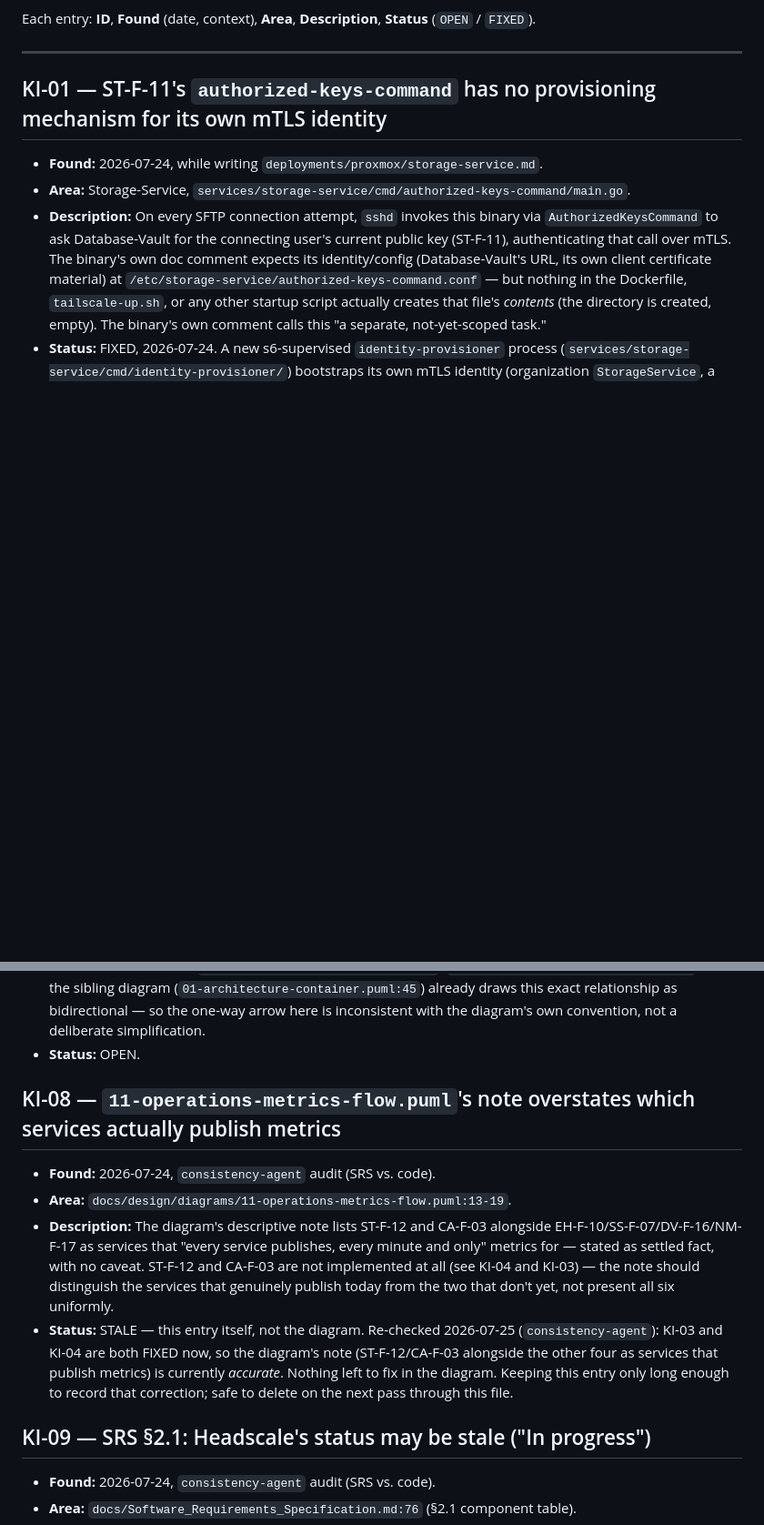
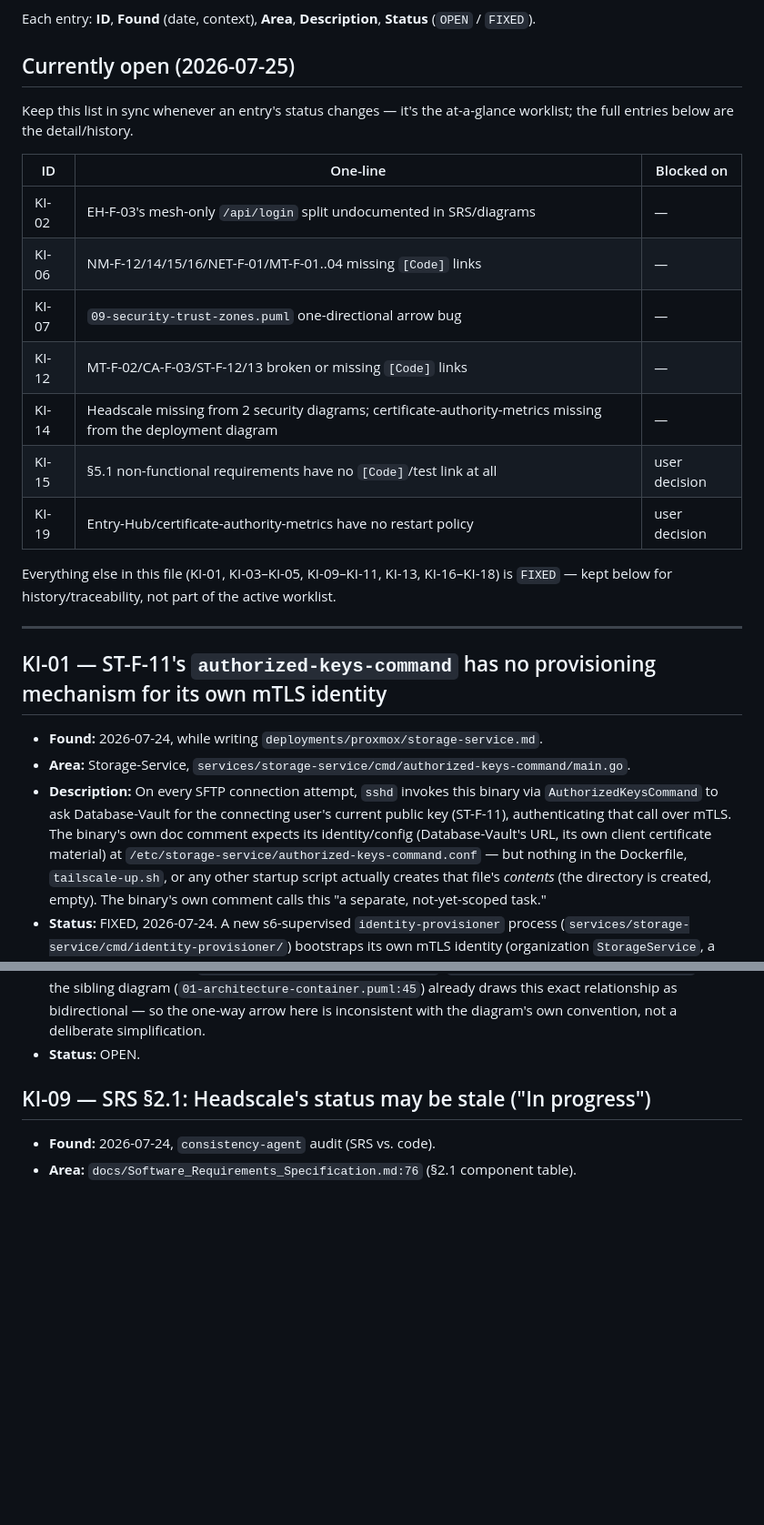
Before and after one commit to Verryx-02/RAM-USB, a Markdown page: docs/Known_Issues.md, 2 parts joined by grey strips. Shown at 91% size. GitHub-like rendering; blank space fills up the shorter version.

Commit message:
docs(project): trim Known_Issues.md to an at-a-glance open-items table, removing the resolved KI-08 entry

```diff
--- a/docs/Known_Issues.md
+++ b/docs/Known_Issues.md
@@ -18,6 +18,25 @@ entirely if keeping a closed entry adds no value.
 
 Each entry: **ID**, **Found** (date, context), **Area**, **Description**,
 **Status** (`OPEN` / `FIXED`).
+
+## Currently open (2026-07-25)
+
+Keep this list in sync whenever an entry's status changes — it's the
+at-a-glance worklist; the full entries below are the detail/history.
+
+| ID | One-line | Blocked on |
+|---|---|---|
+| KI-02 | EH-F-03's mesh-only `/api/login` split undocumented in SRS/diagrams | — |
+| KI-06 | NM-F-12/14/15/16/NET-F-01/MT-F-01..04 missing `[Code]` links | — |
+| KI-07 | `09-security-trust-zones.puml` one-directional arrow bug | — |
+| KI-12 | MT-F-02/CA-F-03/ST-F-12/13 broken or missing `[Code]` links | — |
+| KI-14 | Headscale missing from 2 security diagrams; certificate-authority-metrics missing from the deployment diagram | — |
+| KI-15 | §5.1 non-functional requirements have no `[Code]`/test link at all | user decision |
+| KI-19 | Entry-Hub/certificate-authority-metrics have no restart policy | user decision |
+
+Everything else in this file (KI-01, KI-03–KI-05, KI-09–KI-11, KI-13,
+KI-16–KI-18) is `FIXED` — kept below for history/traceability, not part
+of the active worklist.
 
 ---
 
@@ -191,24 +210,6 @@ Each entry: **ID**, **Found** (date, context), **Area**, **Description**,
   inconsistent with the diagram's own convention, not a deliberate
   simplification.
 - **Status:** OPEN.
-
-## KI-08 — `11-operations-metrics-flow.puml`'s note overstates which services actually publish metrics
-
-- **Found:** 2026-07-24, `consistency-agent` audit (SRS vs. code).
-- **Area:** `docs/design/diagrams/11-operations-metrics-flow.puml:13-19`.
-- **Description:** The diagram's descriptive note lists ST-F-12 and
-  CA-F-03 alongside EH-F-10/SS-F-07/DV-F-16/NM-F-17 as services that
-  "every service publishes, every minute and only" metrics for — stated
-  as settled fact, with no caveat. ST-F-12 and CA-F-03 are not
-  implemented at all (see KI-04 and KI-03) — the note should distinguish
-  the services that genuinely publish today from the two that don't yet,
-  not present all six uniformly.
-- **Status:** STALE — this entry itself, not the diagram. Re-checked
-  2026-07-25 (`consistency-agent`): KI-03 and KI-04 are both FIXED now, so
-  the diagram's note (ST-F-12/CA-F-03 alongside the other four as
-  services that publish metrics) is currently *accurate*. Nothing left to
-  fix in the diagram. Keeping this entry only long enough to record that
-  correction; safe to delete on the next pass through this file.
 
 ## KI-09 — SRS §2.1: Headscale's status may be stale ("In progress")
 
```
